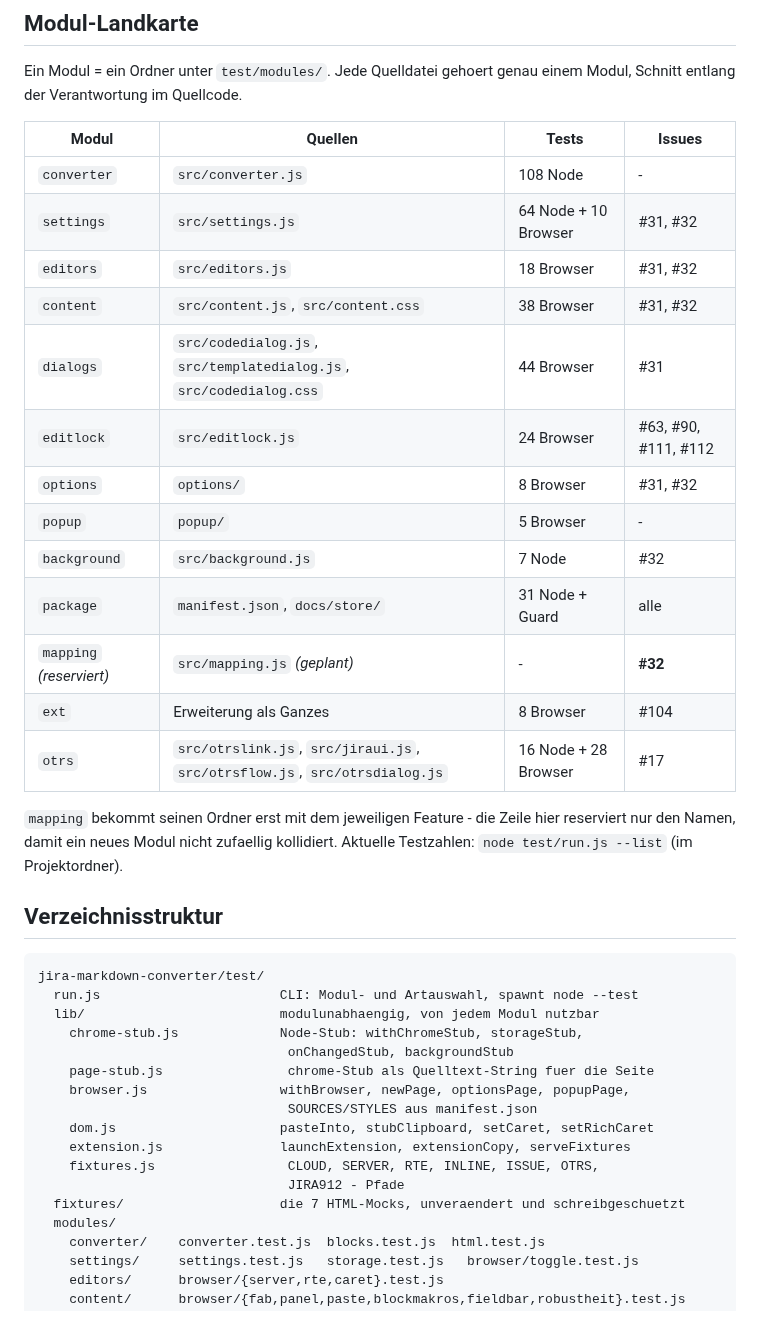
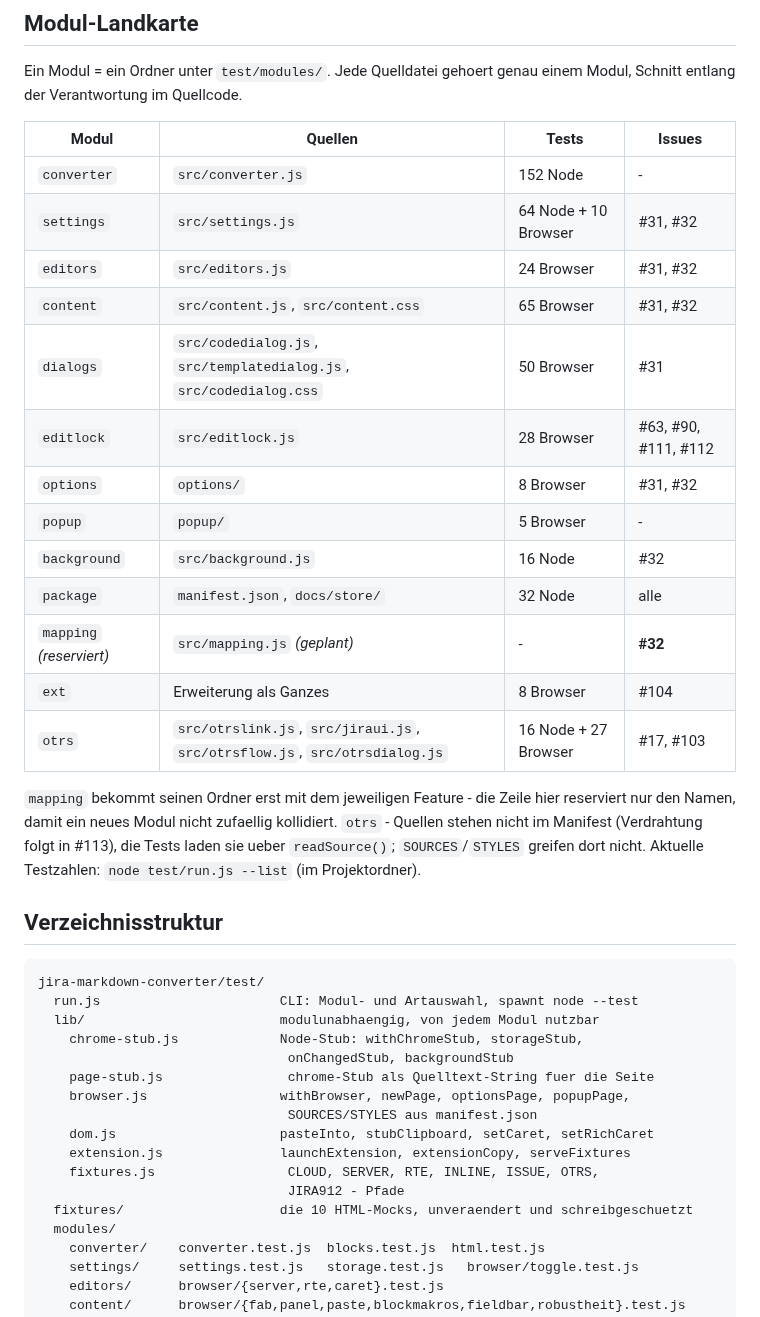
Before and after one commit to pascallink/webkit-ext, a Markdown page: .github/TESTS.md, the part around the change. Rendered like a GitHub page.

Commit message:
docs(ci): testzahlen und fixture-liste in tests.md nachziehen
Modul-Landkarte: aktuelle Testzahlen aus 'node test/run.js --list' eintragen -
converter 152 Node, editors 24 Browser, content 65 Browser, dialogs 50 Browser,
editlock 28 Browser, background 16 Node, package 32 Node, otrs 16 Node + 27
Browser (Quellen noch nicht im Manifest). Fixture-Zahl 7 -> 10. Notiz zu otrs:
Tests laden Quellen ueber readSource(), SOURCES/STYLES greifen nicht.

Co-Authored-By: Claude Haiku 4.5 <noreply@anthropic.com>

```diff
--- a/.github/TESTS.md
+++ b/.github/TESTS.md
@@ -23,23 +23,25 @@ einem Modul, Schnitt entlang der Verantwortung im Quellcode.
 
 | Modul | Quellen | Tests | Issues |
 | --- | --- | --- | --- |
-| `converter` | `src/converter.js` | 108 Node | - |
+| `converter` | `src/converter.js` | 152 Node | - |
 | `settings` | `src/settings.js` | 64 Node + 10 Browser | #31, #32 |
-| `editors` | `src/editors.js` | 18 Browser | #31, #32 |
-| `content` | `src/content.js`, `src/content.css` | 38 Browser | #31, #32 |
-| `dialogs` | `src/codedialog.js`, `src/templatedialog.js`, `src/codedialog.css` | 44 Browser | #31 |
-| `editlock` | `src/editlock.js` | 24 Browser | #63, #90, #111, #112 |
+| `editors` | `src/editors.js` | 24 Browser | #31, #32 |
+| `content` | `src/content.js`, `src/content.css` | 65 Browser | #31, #32 |
+| `dialogs` | `src/codedialog.js`, `src/templatedialog.js`, `src/codedialog.css` | 50 Browser | #31 |
+| `editlock` | `src/editlock.js` | 28 Browser | #63, #90, #111, #112 |
 | `options` | `options/` | 8 Browser | #31, #32 |
 | `popup` | `popup/` | 5 Browser | - |
-| `background` | `src/background.js` | 7 Node | #32 |
-| `package` | `manifest.json`, `docs/store/` | 31 Node + Guard | alle |
+| `background` | `src/background.js` | 16 Node | #32 |
+| `package` | `manifest.json`, `docs/store/` | 32 Node | alle |
 | `mapping` *(reserviert)* | `src/mapping.js` *(geplant)* | - | **#32** |
 | `ext` | Erweiterung als Ganzes | 8 Browser | #104 |
-| `otrs` | `src/otrslink.js`, `src/jiraui.js`, `src/otrsflow.js`, `src/otrsdialog.js` | 16 Node + 28 Browser | #17 |
+| `otrs` | `src/otrslink.js`, `src/jiraui.js`, `src/otrsflow.js`, `src/otrsdialog.js` | 16 Node + 27 Browser | #17, #103 |
 
 `mapping` bekommt seinen Ordner erst mit dem jeweiligen Feature -
 die Zeile hier reserviert nur den Namen, damit ein neues Modul nicht zufaellig
-kollidiert. Aktuelle Testzahlen: `node test/run.js --list` (im Projektordner).
+kollidiert. `otrs` - Quellen stehen nicht im Manifest (Verdrahtung folgt in #113),
+die Tests laden sie ueber `readSource()`; `SOURCES`/`STYLES` greifen dort nicht.
+Aktuelle Testzahlen: `node test/run.js --list` (im Projektordner).
 
 ## Verzeichnisstruktur
 
@@ -56,7 +58,7 @@ jira-markdown-converter/test/
     extension.js               launchExtension, extensionCopy, serveFixtures
     fixtures.js                 CLOUD, SERVER, RTE, INLINE, ISSUE, OTRS,
                                 JIRA912 - Pfade
-  fixtures/                    die 7 HTML-Mocks, unveraendert und schreibgeschuetzt
+  fixtures/                    die 10 HTML-Mocks, unveraendert und schreibgeschuetzt
   modules/
     converter/    converter.test.js  blocks.test.js  html.test.js
     settings/     settings.test.js   storage.test.js   browser/toggle.test.js
```
